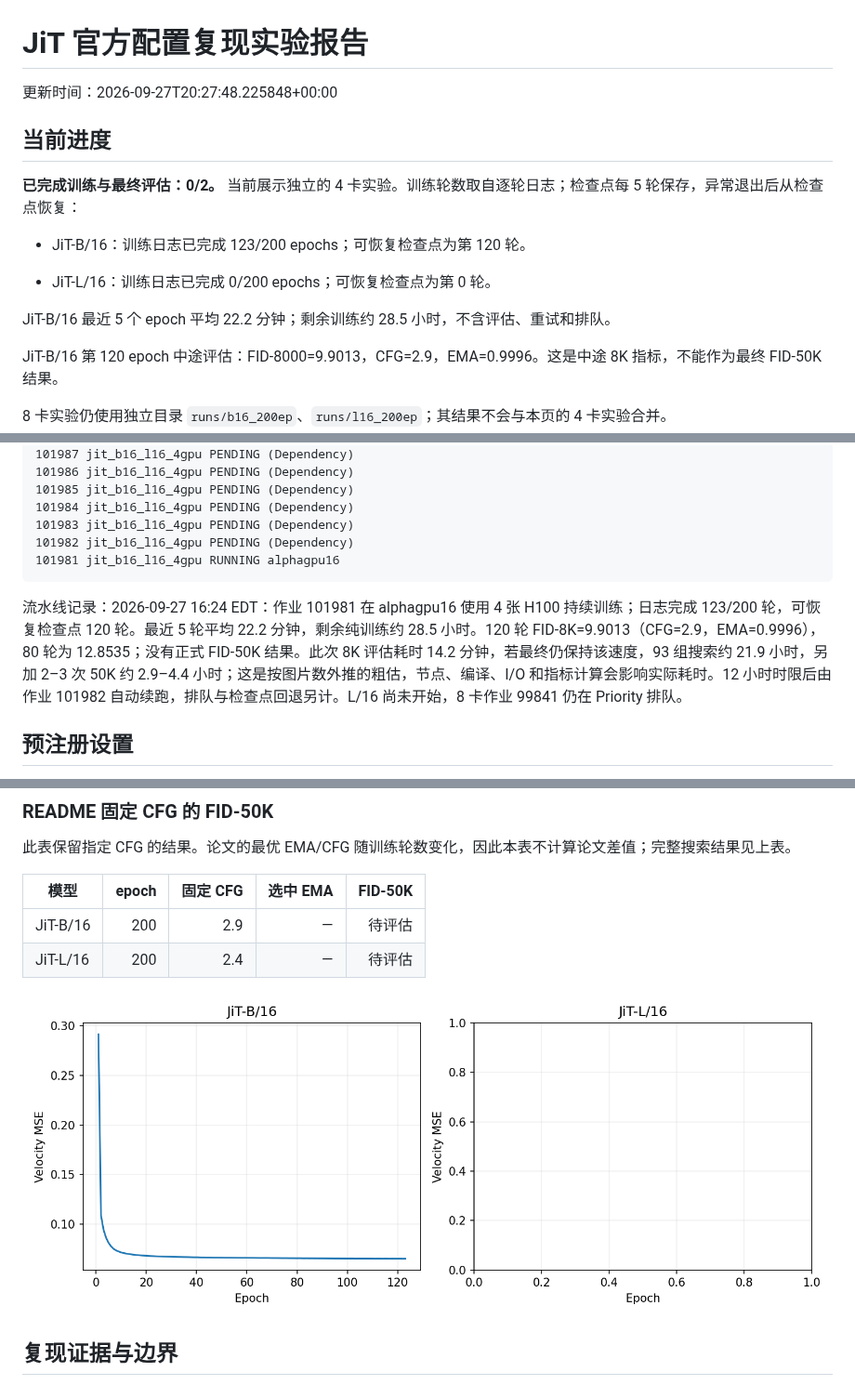
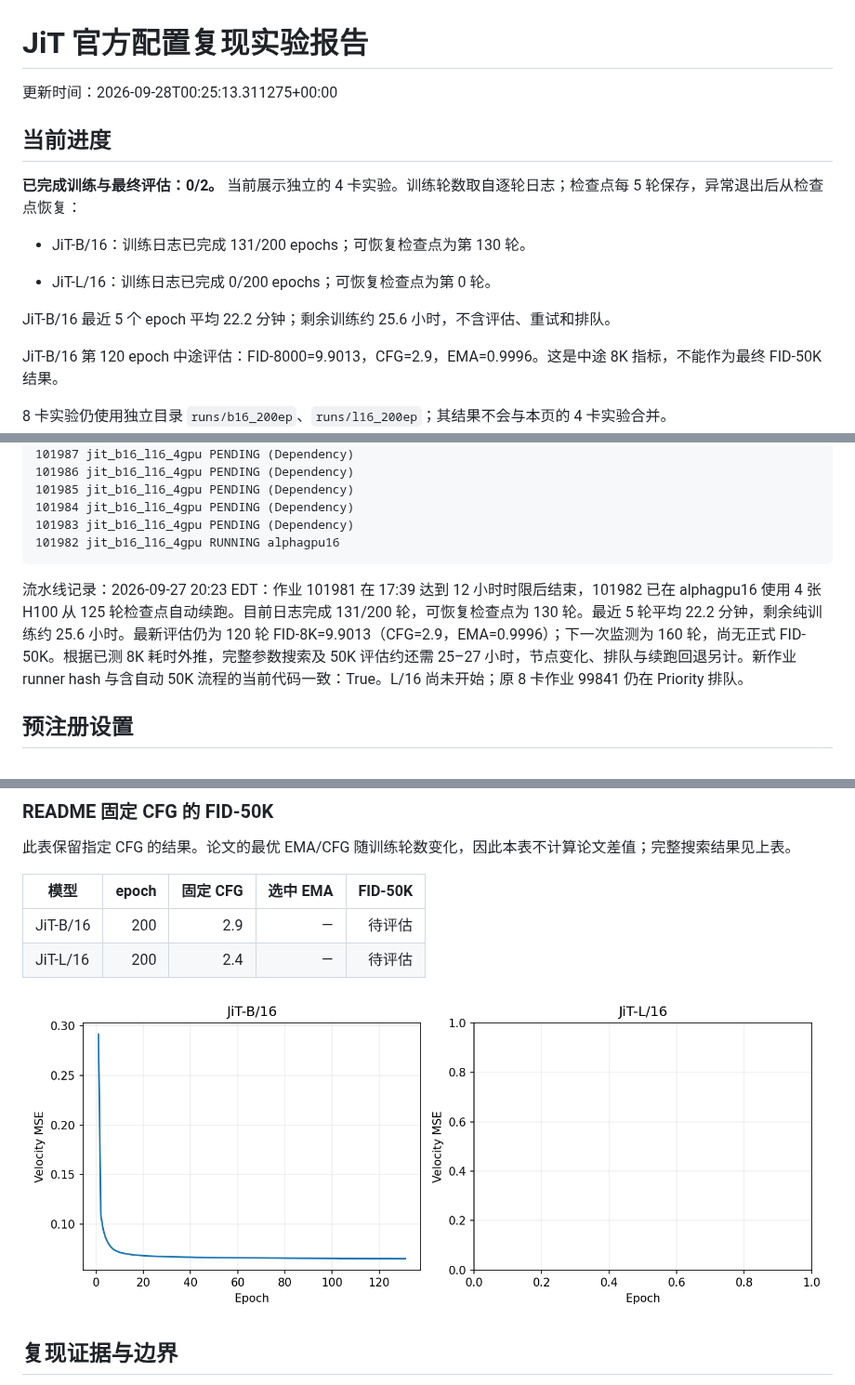
Before and after one commit to Yulongggggg/Reproduce_JIT, a Markdown page: reports/REPORT.md, 3 parts joined by grey strips. Shown at 93% size. Rendered like a GitHub page; pictures changed too: reports/loss.png.

Commit message:
Update JiT reproduction evidence and measured status

````diff
--- a/reports/REPORT.md
+++ b/reports/REPORT.md
@@ -1,16 +1,16 @@
 # JiT 官方配置复现实验报告
 
-更新时间：2026-09-27T20:27:48.225848+00:00
+更新时间：2026-09-28T00:25:13.311275+00:00
 
 ## 当前进度
 
 **已完成训练与最终评估：0/2。** 当前展示独立的 4 卡实验。训练轮数取自逐轮日志；检查点每 5 轮保存，异常退出后从检查点恢复：
 
-- JiT-B/16：训练日志已完成 123/200 epochs；可恢复检查点为第 120 轮。
+- JiT-B/16：训练日志已完成 131/200 epochs；可恢复检查点为第 130 轮。
 
 - JiT-L/16：训练日志已完成 0/200 epochs；可恢复检查点为第 0 轮。
 
-JiT-B/16 最近 5 个 epoch 平均 22.2 分钟；剩余训练约 28.5 小时，不含评估、重试和排队。
+JiT-B/16 最近 5 个 epoch 平均 22.2 分钟；剩余训练约 25.6 小时，不含评估、重试和排队。
 
 JiT-B/16 第 120 epoch 中途评估：FID-8000=9.9013，CFG=2.9，EMA=0.9996。这是中途 8K 指标，不能作为最终 FID-50K 结果。
 
@@ -35,11 +35,10 @@ Slurm 队列：
 101985 jit_b16_l16_4gpu PENDING (Dependency)
 101984 jit_b16_l16_4gpu PENDING (Dependency)
 101983 jit_b16_l16_4gpu PENDING (Dependency)
-101982 jit_b16_l16_4gpu PENDING (Dependency)
-101981 jit_b16_l16_4gpu RUNNING alphagpu16
+101982 jit_b16_l16_4gpu RUNNING alphagpu16
 ```
 
-流水线记录：2026-09-27 16:24 EDT：作业 101981 在 alphagpu16 使用 4 张 H100 持续训练；日志完成 123/200 轮，可恢复检查点 120 轮。最近 5 轮平均 22.2 分钟，剩余纯训练约 28.5 小时。120 轮 FID-8K=9.9013（CFG=2.9，EMA=0.9996），80 轮为 12.8535；没有正式 FID-50K 结果。此次 8K 评估耗时 14.2 分钟，若最终仍保持该速度，93 组搜索约 21.9 小时，另加 2–3 次 50K 约 2.9–4.4 小时；这是按图片数外推的粗估，节点、编译、I/O 和指标计算会影响实际耗时。12 小时时限后由作业 101982 自动续跑，排队与检查点回退另计。L/16 尚未开始，8 卡作业 99841 仍在 Priority 排队。
+流水线记录：2026-09-27 20:23 EDT：作业 101981 在 17:39 达到 12 小时时限后结束，101982 已在 alphagpu16 使用 4 张 H100 从 125 轮检查点自动续跑。目前日志完成 131/200 轮，可恢复检查点为 130 轮。最近 5 轮平均 22.2 分钟，剩余纯训练约 25.6 小时。最新评估仍为 120 轮 FID-8K=9.9013（CFG=2.9，EMA=0.9996）；下一次监测为 160 轮，尚无正式 FID-50K。根据已测 8K 耗时外推，完整参数搜索及 50K 评估约还需 25–27 小时，节点变化、排队与续跑回退另计。新作业 runner hash 与含自动 50K 流程的当前代码一致：True。L/16 尚未开始；原 8 卡作业 99841 仍在 Priority 排队。
 
 ## 预注册设置
 
````
Also changed, not shown: 3 other files.
